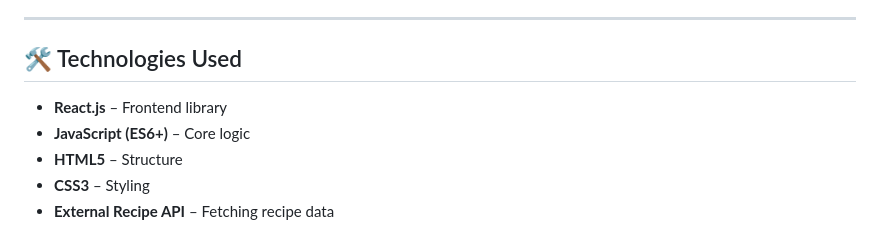
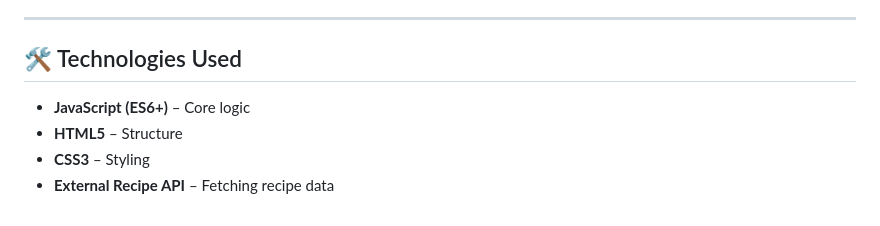
Before and after one commit to AnujBhagat08/RECIPES_FINDER_AAP, a Markdown page: README.md, the part around the change. GitHub-like rendering.

Commit message:
Update technologies used in README
Removed React.js from the technologies list.

```diff
--- a/README.md
+++ b/README.md
@@ -30,7 +30,6 @@ This project demonstrates practical frontend development skills such as **API in
 
 ## 🛠️ Technologies Used
 
-* **React.js** – Frontend library
 * **JavaScript (ES6+)** – Core logic
 * **HTML5** – Structure
 * **CSS3** – Styling
```
